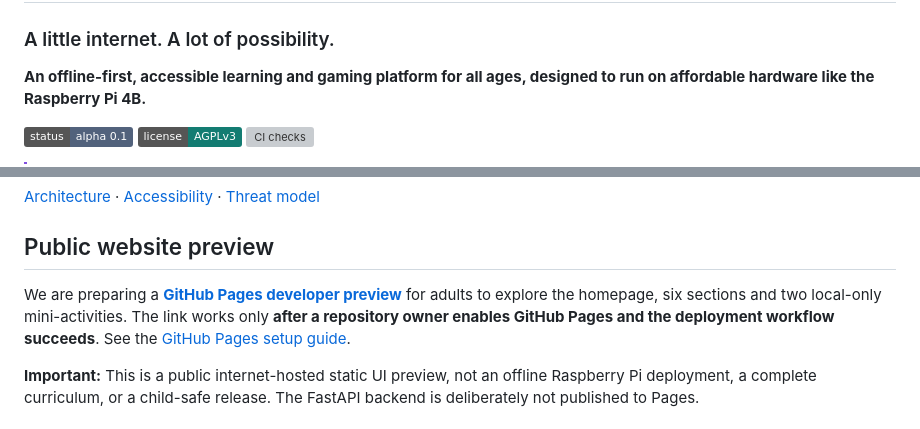
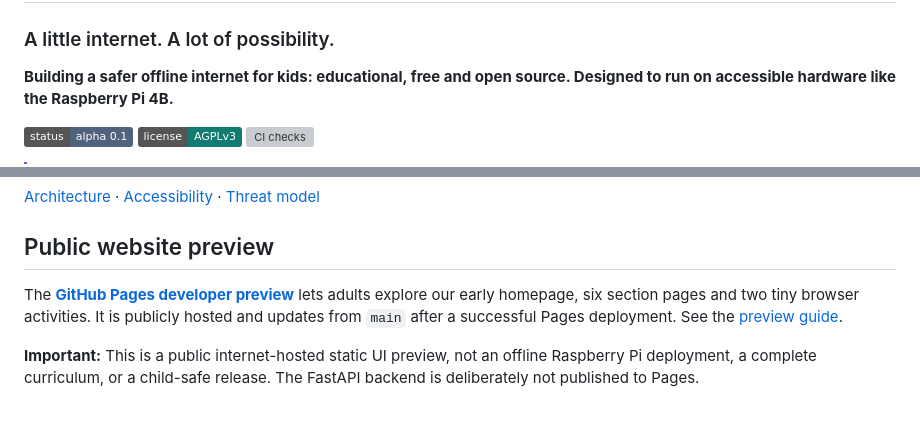
Before and after one commit to KadenBar/wondernet, a Markdown page: README.md, 2 parts joined by grey strips. GitHub-like rendering; badges without logos; grey boxes are pictures that could not be loaded.

Commit message:
Clarify WonderNet's three priorities and current public preview

```diff
--- a/README.md
+++ b/README.md
@@ -2,7 +2,7 @@
 
 ### A little internet. A lot of possibility.
 
-**An offline-first, accessible learning and gaming platform for all ages, designed to run on affordable hardware like the Raspberry Pi 4B.**
+**Building a safer offline internet for kids: educational, free and open source. Designed to run on accessible hardware like the Raspberry Pi 4B.**
 
 [![Status: Alpha 0.1](https://img.shields.io/badge/status-alpha%200.1-52627c)](docs/roadmap.md)
 [![License: AGPLv3](https://img.shields.io/badge/license-AGPLv3-137c72)](LICENSE)
@@ -62,7 +62,7 @@ See the [roadmap](docs/roadmap.md) for phased milestones. We will never describe
 
 ## Public website preview
 
-We are preparing a **[GitHub Pages developer preview](https://kadenbar.github.io/wondernet/)** for adults to explore the homepage, six sections and two local-only mini-activities. The link works only **after a repository owner enables GitHub Pages and the deployment workflow succeeds**. See the [GitHub Pages setup guide](docs/pages-preview.md).
+The **[GitHub Pages developer preview](https://kadenbar.github.io/wondernet/)** lets adults explore our early homepage, six section pages and two tiny browser activities. It is publicly hosted and updates from `main` after a successful Pages deployment. See the [preview guide](docs/pages-preview.md).
 
 **Important:** This is a public internet-hosted static UI preview, not an offline Raspberry Pi deployment, a complete curriculum, or a child-safe release. The FastAPI backend is deliberately not published to Pages.
 
```
